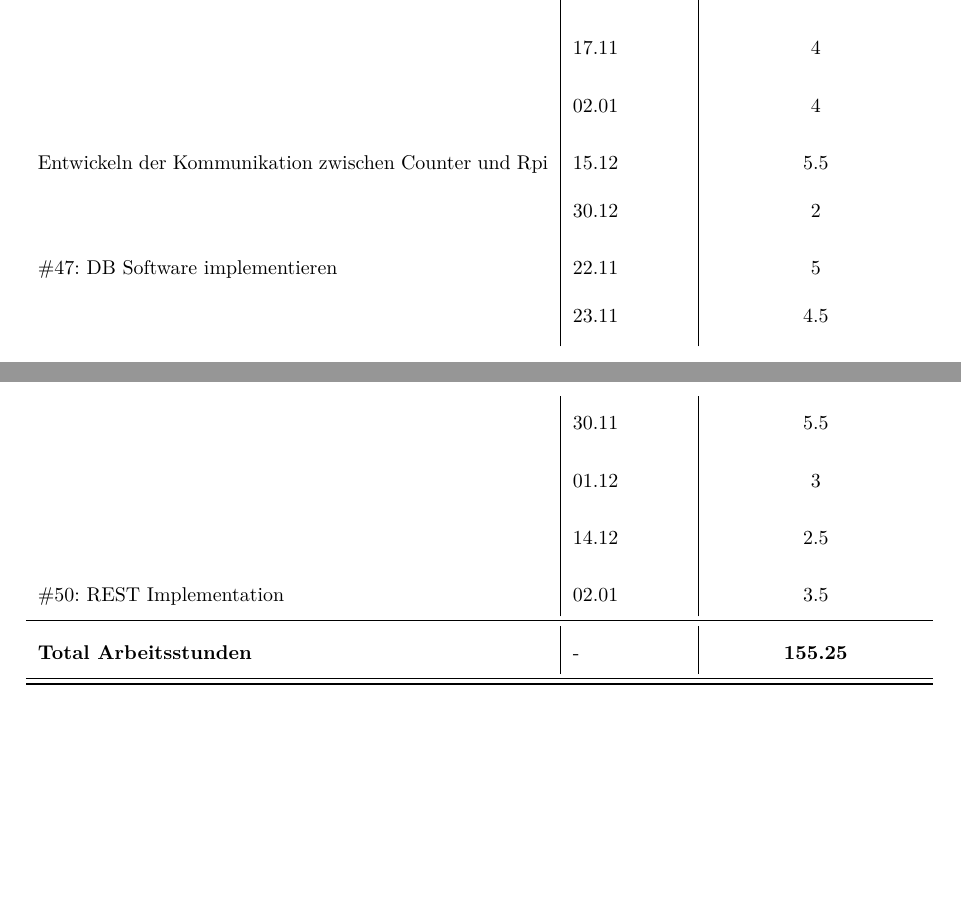
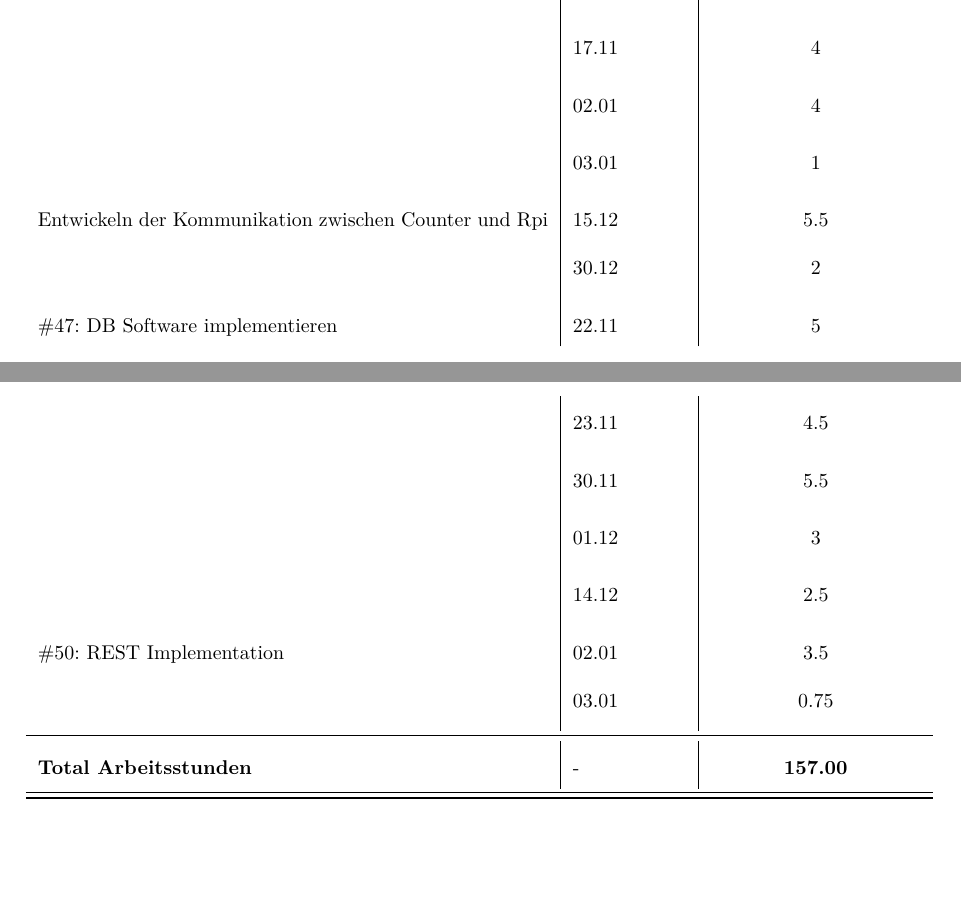
Before and after one commit to gnomengineer/ClockPendelumAnalyzer, a LaTeX document (arbeitsjournal/Arbeitsjournal.tex, which reads arbeitsjournal/RapportDaniel.tex): two parts of pages 2 and 3 of 3, joined at a grey line, cut so that both start at the same text. Compiled offline with pdfLaTeX.

Commit message:
updated journal (daniel) for 3rd dec

```diff
--- a/arbeitsjournal/RapportDaniel.tex
+++ b/arbeitsjournal/RapportDaniel.tex
@@ -1,5 +1,5 @@
 \newcommand{\header}{\textbf{Work Item}&\textbf{Datum}&\textbf{Zeitaufwand (in Std)}\\\toprule}
-\newcommand{\footer}{\midrule\textbf{Total Arbeitsstunden}&-&\textbf{155.25}\\\midrule\bottomrule}
+\newcommand{\footer}{\midrule\textbf{Total Arbeitsstunden}&-&\textbf{157.00}\\\midrule\bottomrule}
 \begin{tabular}{ll}
     Entwickler: & Daniel Föhn \\
     Arbeitsperiode: & 18.09.2017 - 04.01.2018\\
@@ -54,6 +54,7 @@
     & 16.11 & 2.5\\
     & 17.11 & 4\\
     & 02.01 & 4\\
+    & 03.01 & 1\\
     Entwickeln der Kommunikation zwischen Counter und Rpi & 15.12 & 5.5\\
     & 30.12 & 2\\
     \#47: DB Software implementieren & 22.11 & 5\\
@@ -62,6 +63,7 @@
     & 01.12 & 3\\
     & 14.12 & 2.5\\
     \#50: REST Implementation & 02.01 & 3.5\\
+    & 03.01 & 0.75\\
 
     \footer
 \end{longtable}
```
